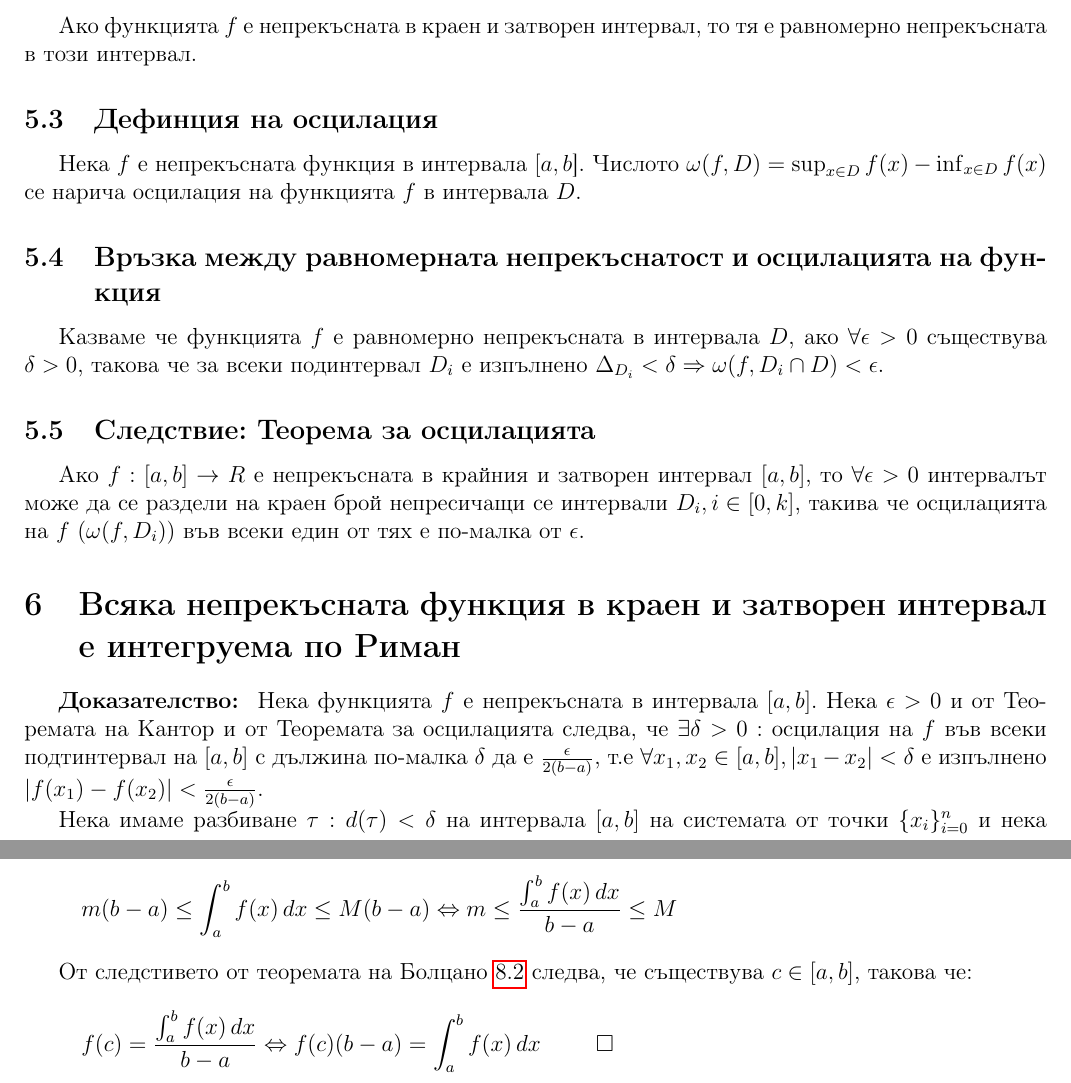
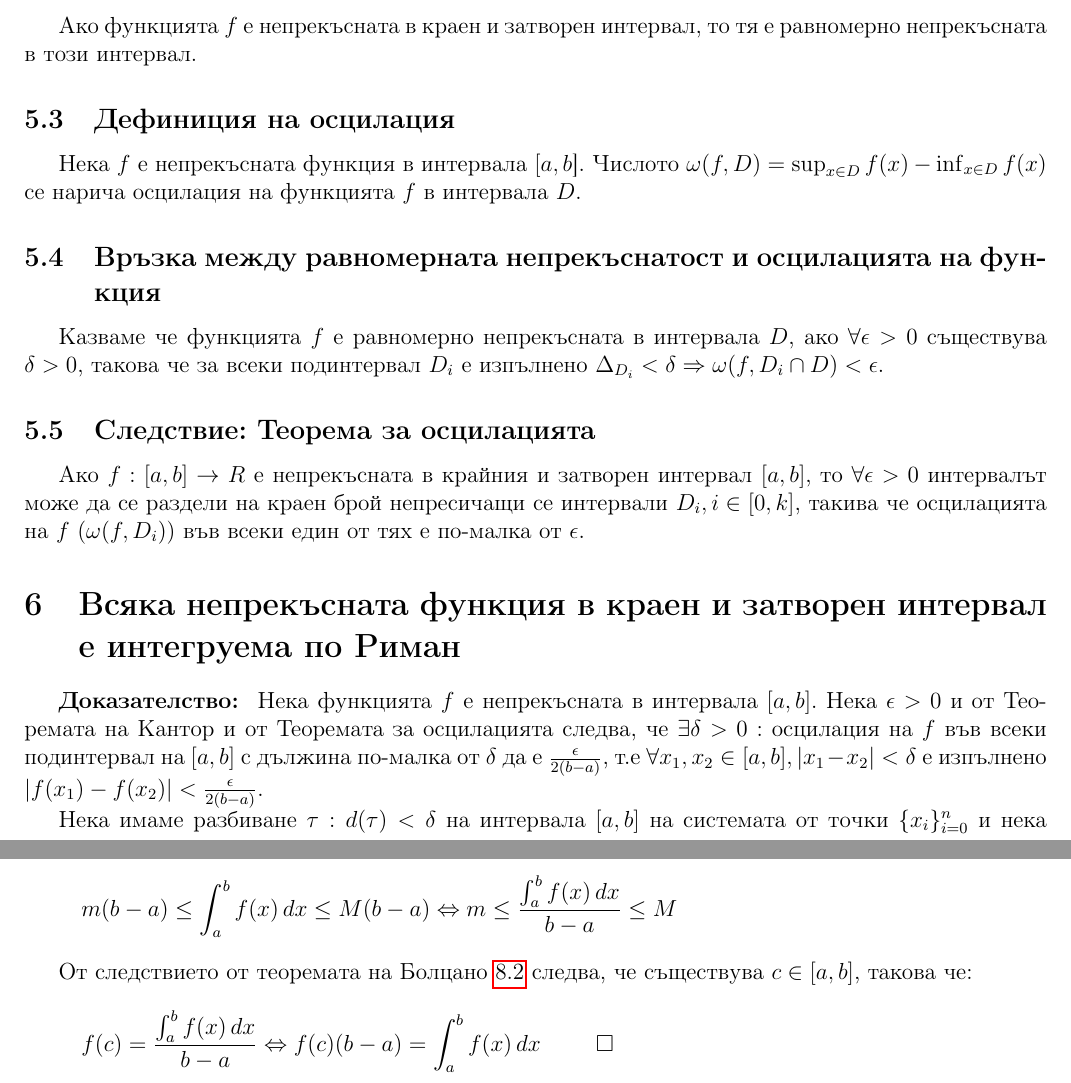
Before and after one commit to kosyonikolov/FinalStupidty2021, a LaTeX document (24/definite-integrals.tex): two parts of pages 9 and 10 of 11, joined at a grey line, cut so that both start at the same text. Compiled offline with pdfLaTeX.

Commit message:
Fix typos

```diff
--- a/24/definite-integrals.tex
+++ b/24/definite-integrals.tex
@@ -193,7 +193,7 @@ $I - \frac{\epsilon}{2}$ не е горна граница на малките
 \subsection{Теорема на Кантор: Връзка между непрекъснатост и равномерна непрекъснатост}
 Ако функцията $f$ е непрекъсната в краен и затворен интервал, то тя е равномерно непрекъсната в този интервал.
 
-\subsection{Дефинция на осцилация}
+\subsection{Дефиниция на осцилация}
 Нека $f$ е непрекъсната функция в интервала $[a,b$]. Числото $\omega(f,D) = \sup_{x \in D} f(x) - \inf_{x \in D} f(x)$ се нарича осцилация на функцията $f$ в интервалa $D$.
 
 \subsection{Връзка между равномерната непрекъснатост и осцилацията на функция}
@@ -206,8 +206,8 @@ $I - \frac{\epsilon}{2}$ не е горна граница на малките
 
 
 \section{Всяка непрекъсната функция в краен и затворен интервал е интегруема по Риман}
-\textbf{Доказателство: } Нека функцията $f$ е непрекъсната в интервала $[a,b]$. Нека $\epsilon > 0$ и от Теоремата на Кантор и от Теоремата за осцилацията следва, че $\exists \delta>0 :$ осцилация на  $f$ във всеки подтинтервал
-на $[a,b]$ с дължина по-малка $\delta$ да е $\frac{\epsilon}{2(b-a)}$, т.е $\forall x_1,x_2 \in [a,b] , |x_1 - x_2| < \delta$ е изпълнено $|f(x_1)-f(x_2)| < \frac{\epsilon}{2(b-a)}$.
+\textbf{Доказателство: } Нека функцията $f$ е непрекъсната в интервала $[a,b]$. Нека $\epsilon > 0$ и от Теоремата на Кантор и от Теоремата за осцилацията следва, че $\exists \delta>0 :$ осцилация на  $f$ във всеки подинтервал
+на $[a,b]$ с дължина по-малка от $\delta$ да е $\frac{\epsilon}{2(b-a)}$, т.е $\forall x_1,x_2 \in [a,b] , |x_1 - x_2| < \delta$ е изпълнено $|f(x_1)-f(x_2)| < \frac{\epsilon}{2(b-a)}$.
 
 Нека имаме разбиване $\tau: d(\tau)<\delta$ на интервала $[a,b]$ на системата от точки $\{x_i\}_{i=0}^{n}$ и нека разгледаме следния израз:
 \[ \overline{S}(f,[a,b],\tau) - \underline{s}(f,[a,b],\tau) = \sum_{i=1}^{n} (M_i - m_i)(x_i - x_{i-1}) \]
@@ -243,7 +243,7 @@ $I - \frac{\epsilon}{2}$ не е горна граница на малките
 Понеже $f$ е непрекъсната в $[a,b]$, то $f$ e интегруема в $[a,b]$ и от Свойство 9 на Римановите интеграли следва, че:
 \[ m(b-a) \leq \int_{a}^{b}  f(x)\,dx \leq M(b-a) \Leftrightarrow m \leq \frac{\int_{a}^{b} f(x)\,dx}{b-a} \leq M \]
 
-От следстивето от теоремата на Болцано \ref{boltzano:extra} следва, че съществува $c \in [a,b]$, такова че:
+От следствието от теоремата на Болцано \ref{boltzano:extra} следва, че съществува $c \in [a,b]$, такова че:
 \[ f(c) = \frac{\int_{a}^{b} f(x)\,dx}{b-a} \Leftrightarrow f(c)(b-a) = \int_{a}^{b}  f(x)\,dx \hspace{10mm} \square \]
 
 \section{Теорема на Лайбниц-Нютон}
```
Also changed, not shown: 14/software_engineering.tex (+1 -1 lines), 16/ui.tex (+2 -2 lines), 20/piss.tex (+2 -2 lines), 24/definite-integrals.tex (4 more changed lines).
